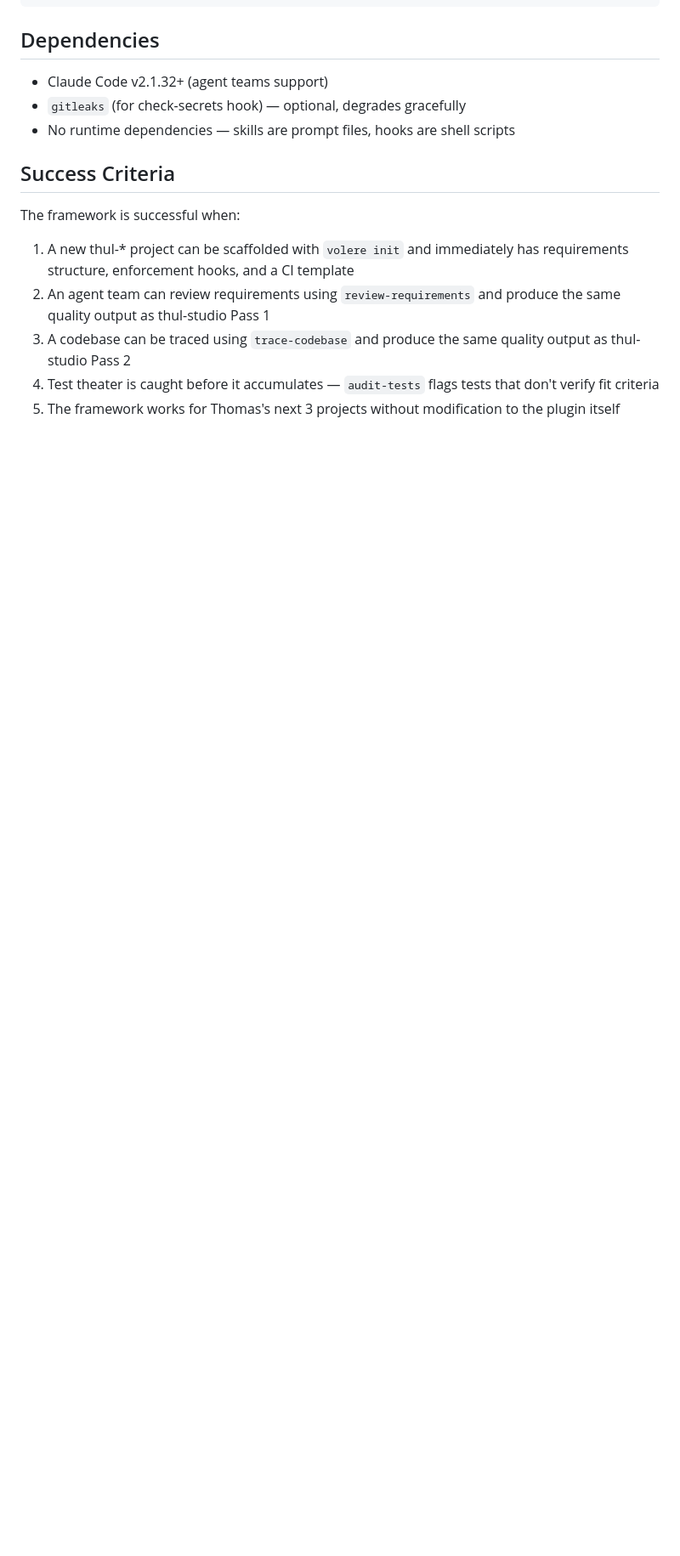
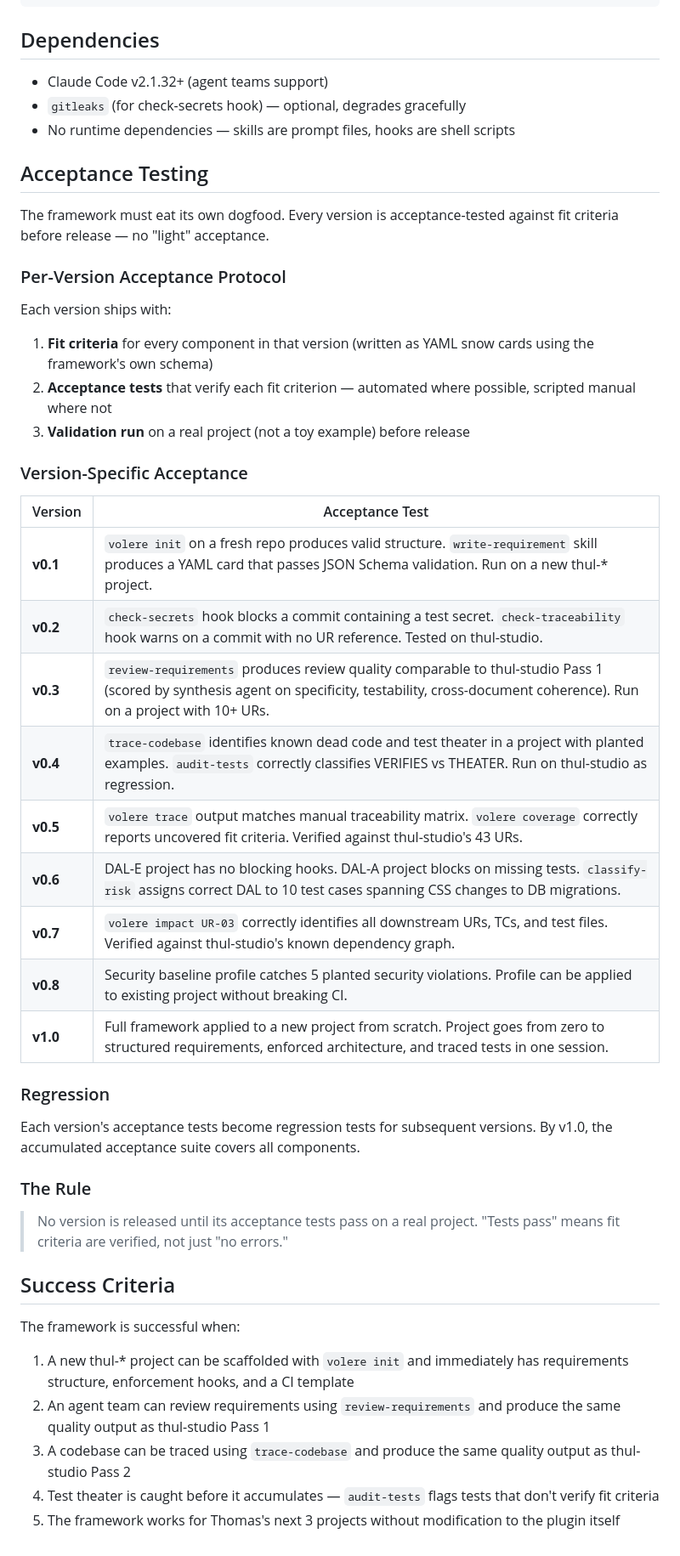
Before and after one commit to ulleberg/volere-requirement, a Markdown page: docs/spec.md, the part around the change. Shown at 85% size. Rendered like a GitHub page; blank space fills up the shorter version.

Commit message:
Add acceptance testing protocol to framework spec
Every version ships with fit criteria, acceptance tests, and
a validation run on a real project. No light acceptance —
the framework eats its own dogfood. Per-version acceptance
criteria defined for v0.1 through v1.0. Accumulated tests
become regression suite.

Co-Authored-By: Claude Opus 4.6 (1M context) <noreply@anthropic.com>

```diff
--- a/docs/spec.md
+++ b/docs/spec.md
@@ -209,6 +209,39 @@ volere@ulleberg (plugin)
 - `gitleaks` (for check-secrets hook) — optional, degrades gracefully
 - No runtime dependencies — skills are prompt files, hooks are shell scripts
 
+## Acceptance Testing
+
+The framework must eat its own dogfood. Every version is acceptance-tested against fit criteria before release — no "light" acceptance.
+
+### Per-Version Acceptance Protocol
+
+Each version ships with:
+1. **Fit criteria** for every component in that version (written as YAML snow cards using the framework's own schema)
+2. **Acceptance tests** that verify each fit criterion — automated where possible, scripted manual where not
+3. **Validation run** on a real project (not a toy example) before release
+
+### Version-Specific Acceptance
+
+| Version | Acceptance Test |
+|---------|----------------|
+| **v0.1** | `volere init` on a fresh repo produces valid structure. `write-requirement` skill produces a YAML card that passes JSON Schema validation. Run on a new thul-* project. |
+| **v0.2** | `check-secrets` hook blocks a commit containing a test secret. `check-traceability` hook warns on a commit with no UR reference. Tested on thul-studio. |
+| **v0.3** | `review-requirements` produces review quality comparable to thul-studio Pass 1 (scored by synthesis agent on specificity, testability, cross-document coherence). Run on a project with 10+ URs. |
+| **v0.4** | `trace-codebase` identifies known dead code and test theater in a project with planted examples. `audit-tests` correctly classifies VERIFIES vs THEATER. Run on thul-studio as regression. |
+| **v0.5** | `volere trace` output matches manual traceability matrix. `volere coverage` correctly reports uncovered fit criteria. Verified against thul-studio's 43 URs. |
+| **v0.6** | DAL-E project has no blocking hooks. DAL-A project blocks on missing tests. `classify-risk` assigns correct DAL to 10 test cases spanning CSS changes to DB migrations. |
+| **v0.7** | `volere impact UR-03` correctly identifies all downstream URs, TCs, and test files. Verified against thul-studio's known dependency graph. |
+| **v0.8** | Security baseline profile catches 5 planted security violations. Profile can be applied to existing project without breaking CI. |
+| **v1.0** | Full framework applied to a new project from scratch. Project goes from zero to structured requirements, enforced architecture, and traced tests in one session. |
+
+### Regression
+
+Each version's acceptance tests become regression tests for subsequent versions. By v1.0, the accumulated acceptance suite covers all components.
+
+### The Rule
+
+> No version is released until its acceptance tests pass on a real project. "Tests pass" means fit criteria are verified, not just "no errors."
+
 ## Success Criteria
 
 The framework is successful when:
```
